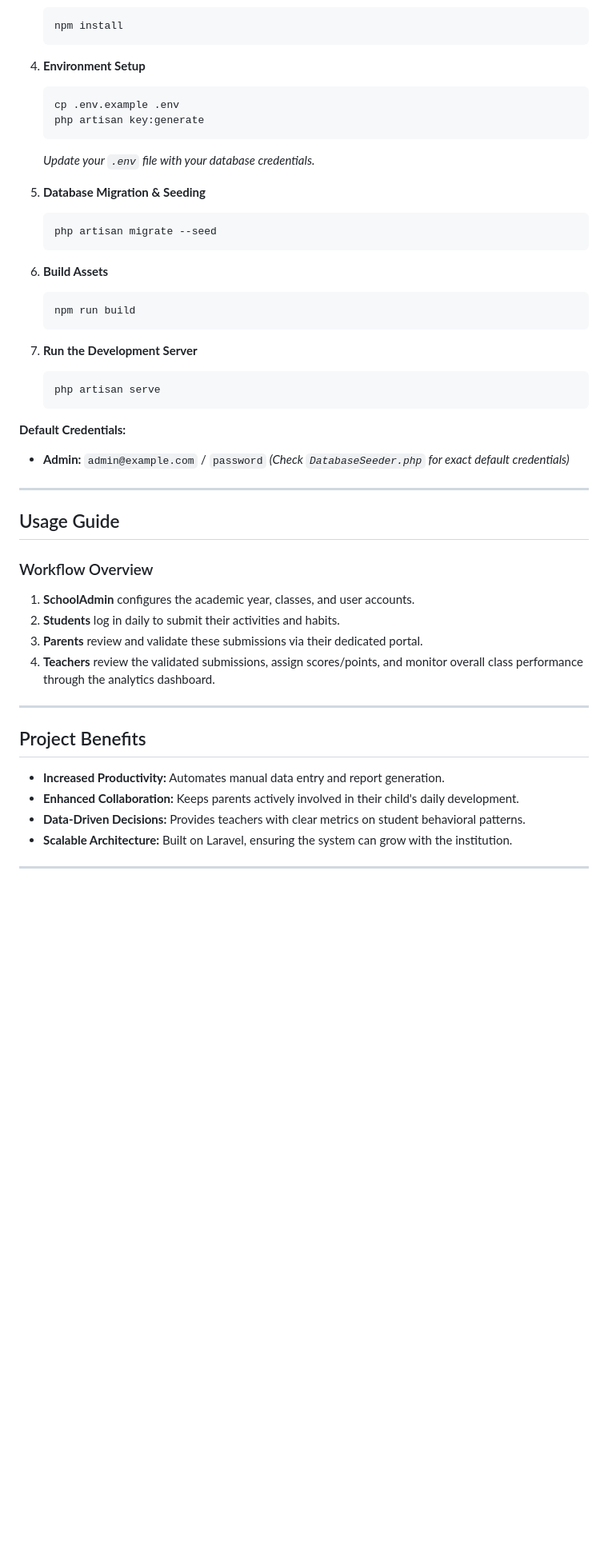
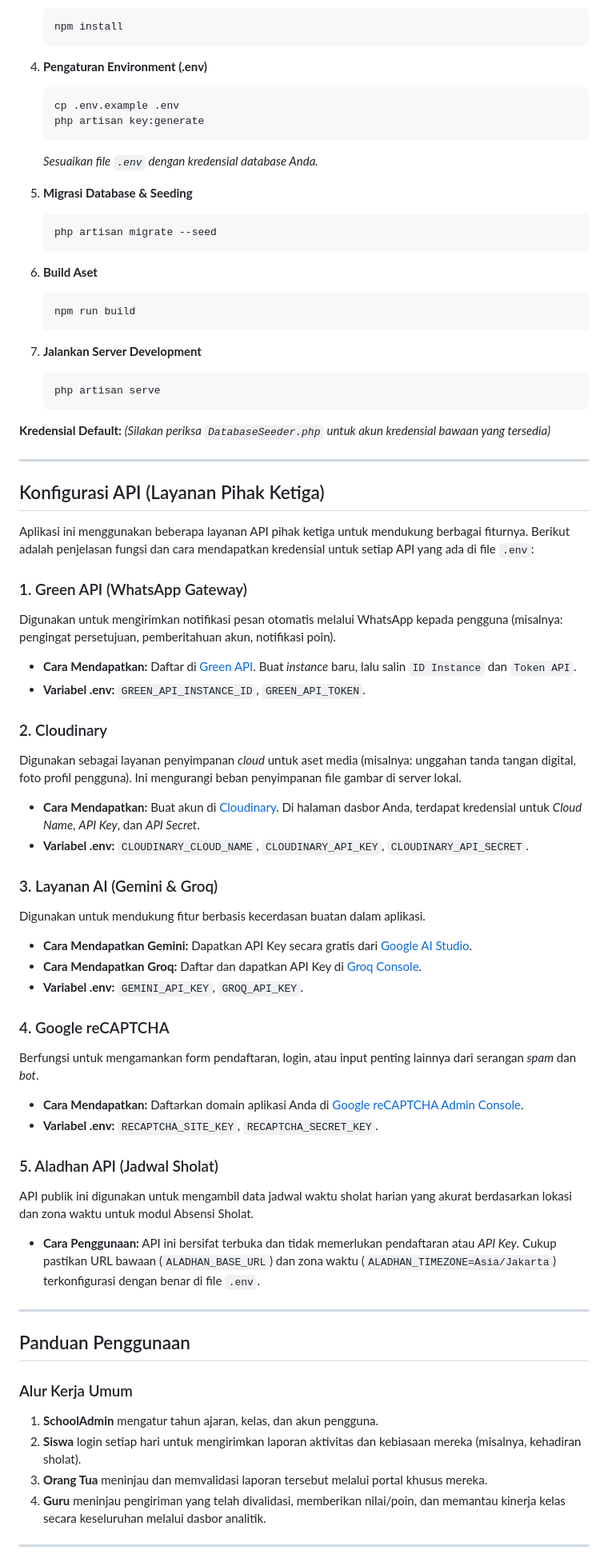
Before and after one commit to sultannafis/G7KAIH, a Markdown page: README.md, the part around one of its changes. Shown at 80% size. GitHub-like rendering; blank space fills up the shorter version.

````diff
--- a/README.md
+++ b/README.md
@@ -90,50 +79,71 @@ Follow these steps to set up the project locally.
    npm install
    ```
 
-4. **Environment Setup**
+4. **Pengaturan Environment (.env)**
    ```bash
    cp .env.example .env
    php artisan key:generate
    ```
-   *Update your `.env` file with your database credentials.*
+   *Sesuaikan file `.env` dengan kredensial database Anda.*
 
-5. **Database Migration & Seeding**
+5. **Migrasi Database & Seeding**
    ```bash
    php artisan migrate --seed
    ```
 
-6. **Build Assets**
+6. **Build Aset**
    ```bash
    npm run build
    ```
 
-7. **Run the Development Server**
+7. **Jalankan Server Development**
    ```bash
    php artisan serve
    ```
 
-**Default Credentials:**
-- **Admin:** `admin@example.com` / `password`
-*(Check `DatabaseSeeder.php` for exact default credentials)*
+**Kredensial Default:**
+*(Silakan periksa `DatabaseSeeder.php` untuk akun kredensial bawaan yang tersedia)*
 
 ---
 
-## Usage Guide
+## Konfigurasi API (Layanan Pihak Ketiga)
 
-### Workflow Overview
-1. **SchoolAdmin** configures the academic year, classes, and user accounts.
-2. **Students** log in daily to submit their activities and habits.
-3. **Parents** review and validate these submissions via their dedicated portal.
-4. **Teachers** review the validated submissions, assign scores/points, and monitor overall class performance through the analytics dashboard.
+Aplikasi ini menggunakan beberapa layanan API pihak ketiga untuk mendukung berbagai fiturnya. Berikut adalah penjelasan fungsi dan cara mendapatkan kredensial untuk setiap API yang ada di file `.env`:
+
+### 1. Green API (WhatsApp Gateway)
+Digunakan untuk mengirimkan notifikasi pesan otomatis melalui WhatsApp kepada pengguna (misalnya: pengingat persetujuan, pemberitahuan akun, notifikasi poin).
+- **Cara Mendapatkan:** Daftar di [Green API](https://green-api.com/). Buat *instance* baru, lalu salin `ID Instance` dan `Token API`.
+- **Variabel .env:** `GREEN_API_INSTANCE_ID`, `GREEN_API_TOKEN`.
+
+### 2. Cloudinary
+Digunakan sebagai layanan penyimpanan *cloud* untuk aset media (misalnya: unggahan tanda tangan digital, foto profil pengguna). Ini mengurangi beban penyimpanan file gambar di server lokal.
+- **Cara Mendapatkan:** Buat akun di [Cloudinary](https://cloudinary.com/). Di halaman dasbor Anda, terdapat kredensial untuk *Cloud Name*, *API Key*, dan *API Secret*.
+- **Variabel .env:** `CLOUDINARY_CLOUD_NAME`, `CLOUDINARY_API_KEY`, `CLOUDINARY_API_SECRET`.
+
+### 3. Layanan AI (Gemini & Groq)
+Digunakan untuk mendukung fitur berbasis kecerdasan buatan dalam aplikasi.
+- **Cara Mendapatkan Gemini:** Dapatkan API Key secara gratis dari [Google AI Studio](https://aistudio.google.com/).
+- **Cara Mendapatkan Groq:** Daftar dan dapatkan API Key di [Groq Console](https://console.groq.com/).
+- **Variabel .env:** `GEMINI_API_KEY`, `GROQ_API_KEY`.
+
+### 4. Google reCAPTCHA
+Berfungsi untuk mengamankan form pendaftaran, login, atau input penting lainnya dari serangan *spam* dan *bot*.
+- **Cara Mendapatkan:** Daftarkan domain aplikasi Anda di [Google reCAPTCHA Admin Console](https://www.google.com/recaptcha/admin/).
+- **Variabel .env:** `RECAPTCHA_SITE_KEY`, `RECAPTCHA_SECRET_KEY`.
+
+### 5. Aladhan API (Jadwal Sholat)
+API publik ini digunakan untuk mengambil data jadwal waktu sholat harian yang akurat berdasarkan lokasi dan zona waktu untuk modul Absensi Sholat.
+- **Cara Penggunaan:** API ini bersifat terbuka dan tidak memerlukan pendaftaran atau *API Key*. Cukup pastikan URL bawaan (`ALADHAN_BASE_URL`) dan zona waktu (`ALADHAN_TIMEZONE=Asia/Jakarta`) terkonfigurasi dengan benar di file `.env`.
 
 ---
 
-## Project Benefits
+## Panduan Penggunaan
 
-- **Increased Productivity:** Automates manual data entry and report generation.
-- **Enhanced Collaboration:** Keeps parents actively involved in their child's daily development.
-- **Data-Driven Decisions:** Provides teachers with clear metrics on student behavioral patterns.
-- **Scalable Architecture:** Built on Laravel, ensuring the system can grow with the institution.
+### Alur Kerja Umum
+1. **SchoolAdmin** mengatur tahun ajaran, kelas, dan akun pengguna.
+2. **Siswa** login setiap hari untuk mengirimkan laporan aktivitas dan kebiasaan mereka (misalnya, kehadiran sholat).
+3. **Orang Tua** meninjau dan memvalidasi laporan tersebut melalui portal khusus mereka.
+4. **Guru** meninjau pengiriman yang telah divalidasi, memberikan nilai/poin, dan memantau kinerja kelas secara keseluruhan melalui dasbor analitik.
 
 ---
 
````
Also changed, not shown: other parts of README.md (+57 -59 lines).
